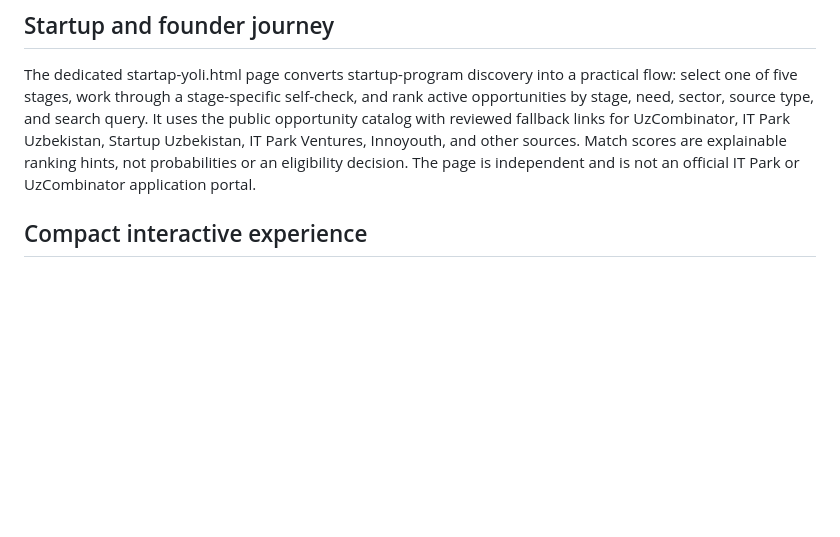
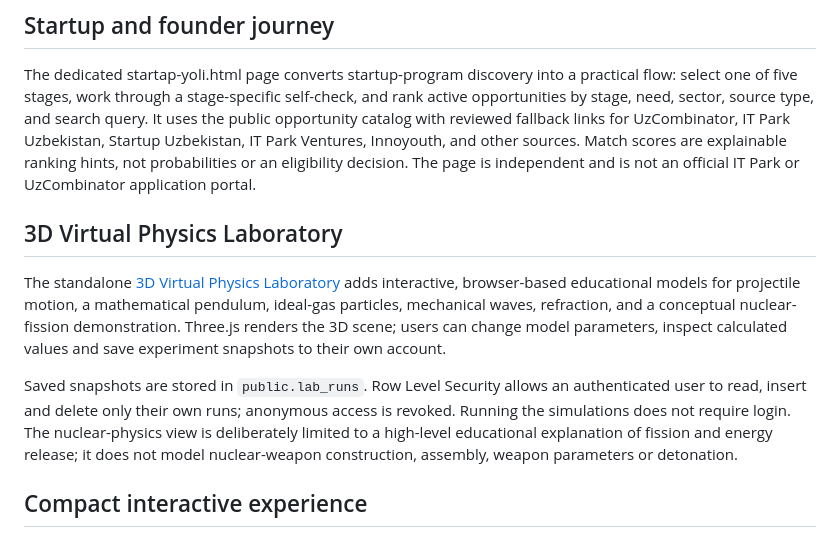
Before and after one commit to javohirbek12122-svg/yoshlar-ishi, a Markdown page: README.md, the part around the change. GitHub-like rendering; blank space fills up the shorter version.

Commit message:
Document the 3D virtual physics laboratory

```diff
--- a/README.md
+++ b/README.md
@@ -16,6 +16,12 @@ Yoshlar-Ishi is an independent Uzbek-language platform for youth initiatives, pa
 ## Startup and founder journey
 
 The dedicated startap-yoli.html page converts startup-program discovery into a practical flow: select one of five stages, work through a stage-specific self-check, and rank active opportunities by stage, need, sector, source type, and search query. It uses the public opportunity catalog with reviewed fallback links for UzCombinator, IT Park Uzbekistan, Startup Uzbekistan, IT Park Ventures, Innoyouth, and other sources. Match scores are explainable ranking hints, not probabilities or an eligibility decision. The page is independent and is not an official IT Park or UzCombinator application portal.
+
+## 3D Virtual Physics Laboratory
+
+The standalone [3D Virtual Physics Laboratory](./laboratoriya.html) adds interactive, browser-based educational models for projectile motion, a mathematical pendulum, ideal-gas particles, mechanical waves, refraction, and a conceptual nuclear-fission demonstration. Three.js renders the 3D scene; users can change model parameters, inspect calculated values and save experiment snapshots to their own account.
+
+Saved snapshots are stored in `public.lab_runs`. Row Level Security allows an authenticated user to read, insert and delete only their own runs; anonymous access is revoked. Running the simulations does not require login. The nuclear-physics view is deliberately limited to a high-level educational explanation of fission and energy release; it does not model nuclear-weapon construction, assembly, weapon parameters or detonation.
 
 ## Compact interactive experience
 
```
